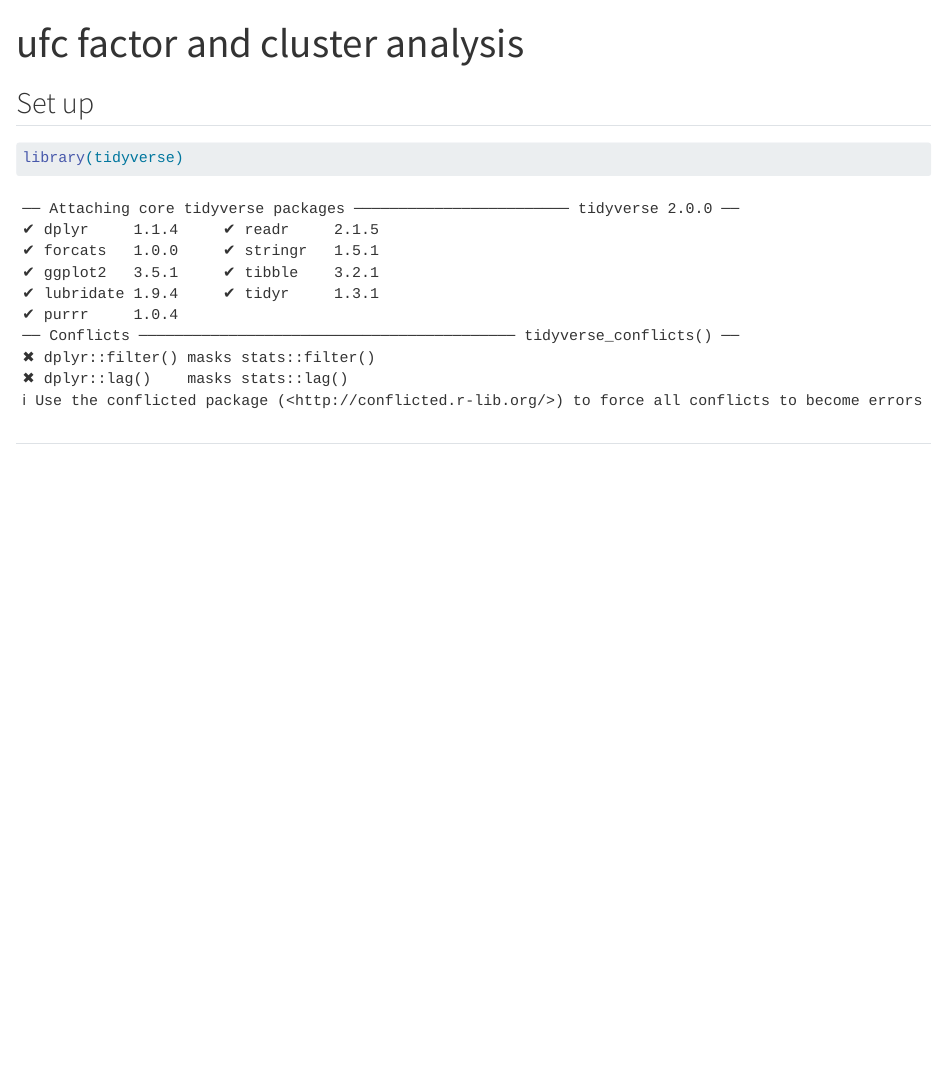
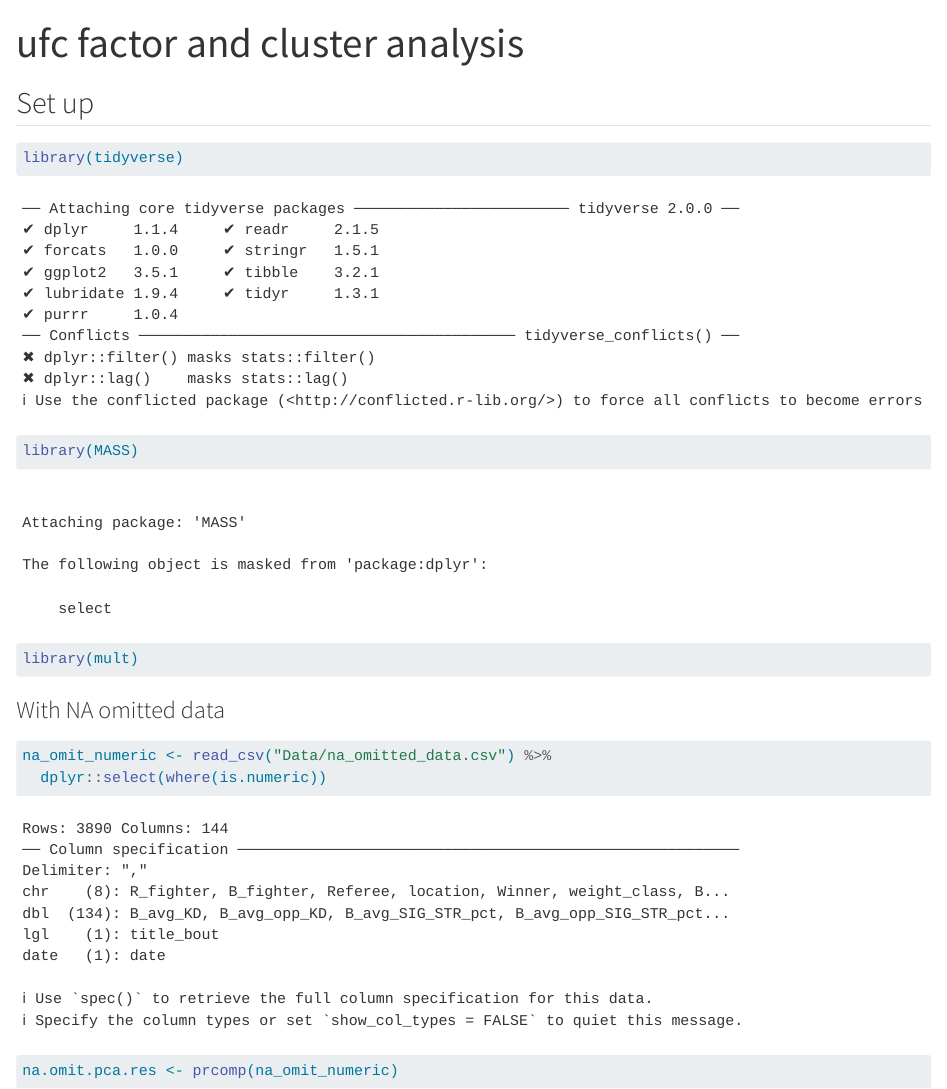
Before and after one commit to Isaacam7/CS2-STAT507-UFC-Analysis, a Quarto document (ufc_factor_cluster_pca_analysis.qmd): the page in a window 1100 px wide, from its top. Rendered offline with R 4.5, knitr and Pandoc in place of Quarto, with nearby package versions.

Commit message:
Just some set up

````diff
--- a/ufc_factor_cluster_pca_analysis.qmd
+++ b/ufc_factor_cluster_pca_analysis.qmd
@@ -8,9 +8,17 @@ editor: visual
 
 ```{r}
 library(tidyverse)
+library(MASS)
+library(mult)
+```
+
+### With NA omitted data
+
+```{r}
+na_omit_numeric <- read_csv("Data/na_omitted_data.csv") %>%
+  dplyr::select(where(is.numeric))
 ```
 
 ```{r}
+na.omit.pca.res <- prcomp(na_omit_numeric)
 ```
-
-##
````
